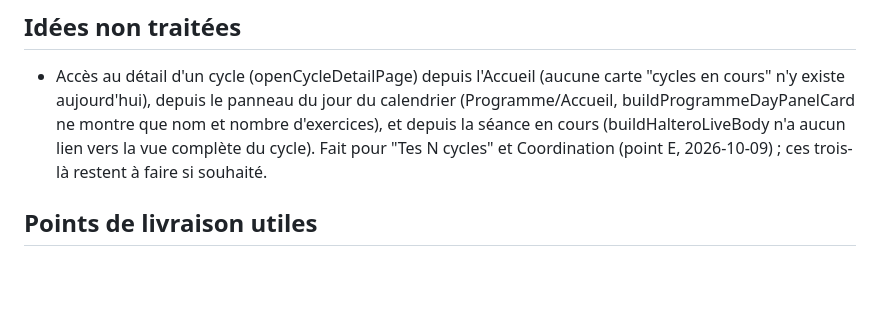
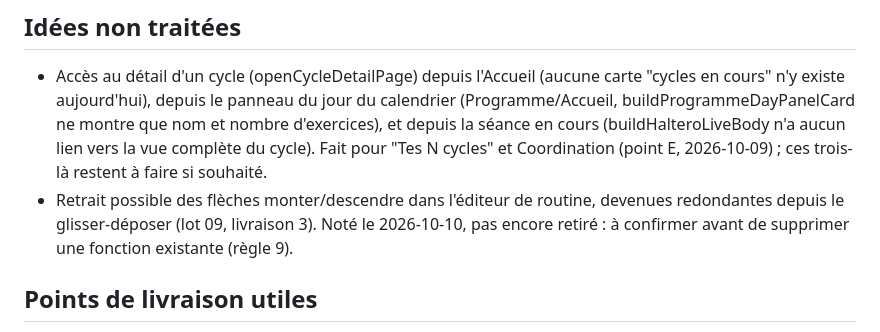
Before and after one commit to ovrykapp/ovryk-app, a Markdown page: dossier-lots/PLAN.md, the part around the change. Rendered like a GitHub page; blank space fills up the shorter version.

Commit message:
Docs : note l'idee de retirer les fleches monter/descendre (redondantes depuis le glisser-depose)
Co-Authored-By: Claude Sonnet 5 <noreply@anthropic.com>

```diff
--- a/dossier-lots/PLAN.md
+++ b/dossier-lots/PLAN.md
@@ -42,6 +42,7 @@ Taille : S = moins d'une heure de travail assisté, M = une demi journée, L = u
 ## Idées non traitées
 
 * Accès au détail d'un cycle (openCycleDetailPage) depuis l'Accueil (aucune carte "cycles en cours" n'y existe aujourd'hui), depuis le panneau du jour du calendrier (Programme/Accueil, buildProgrammeDayPanelCard ne montre que nom et nombre d'exercices), et depuis la séance en cours (buildHalteroLiveBody n'a aucun lien vers la vue complète du cycle). Fait pour "Tes N cycles" et Coordination (point E, 2026-10-09) ; ces trois-là restent à faire si souhaité.
+* Retrait possible des flèches monter/descendre dans l'éditeur de routine, devenues redondantes depuis le glisser-déposer (lot 09, livraison 3). Noté le 2026-10-10, pas encore retiré : à confirmer avant de supprimer une fonction existante (règle 9).
 
 ## Points de livraison utiles
 
```
